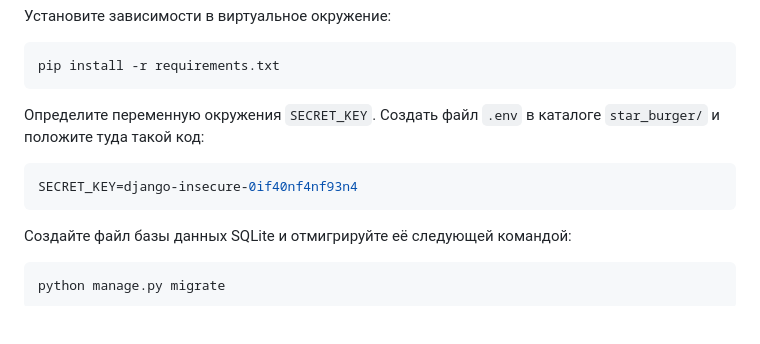
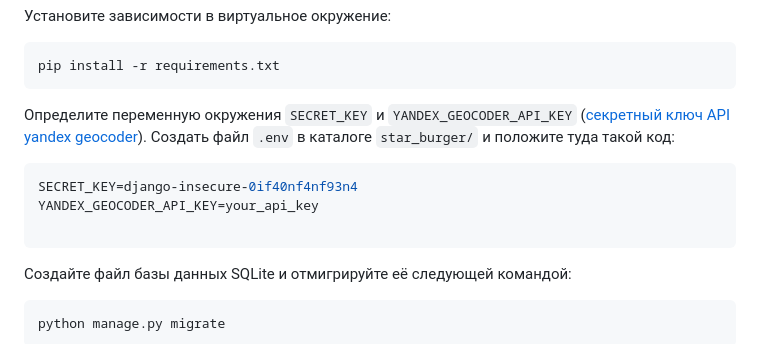
Before and after one commit to Hyper-glitch/star-burger, a Markdown page: README.md, the part around the change. Rendered like a GitHub page; blank space fills up the shorter version.

Commit message:
feat(readme): add env description for dev

````diff
--- a/README.md
+++ b/README.md
@@ -54,9 +54,12 @@ python -m venv venv
 pip install -r requirements.txt
 ```
 
-Определите переменную окружения `SECRET_KEY`. Создать файл `.env` в каталоге `star_burger/` и положите туда такой код:
+Определите переменную окружения `SECRET_KEY` и `YANDEX_GEOCODER_API_KEY` ([секретный ключ API yandex geocoder](https://developer.tech.yandex.ru/services/)).
+Создать файл `.env` в каталоге `star_burger/` и положите туда такой код:
 ```sh
 SECRET_KEY=django-insecure-0if40nf4nf93n4
+YANDEX_GEOCODER_API_KEY=your_api_key
+
 ```
 
 Создайте файл базы данных SQLite и отмигрируйте её следующей командой:
````
